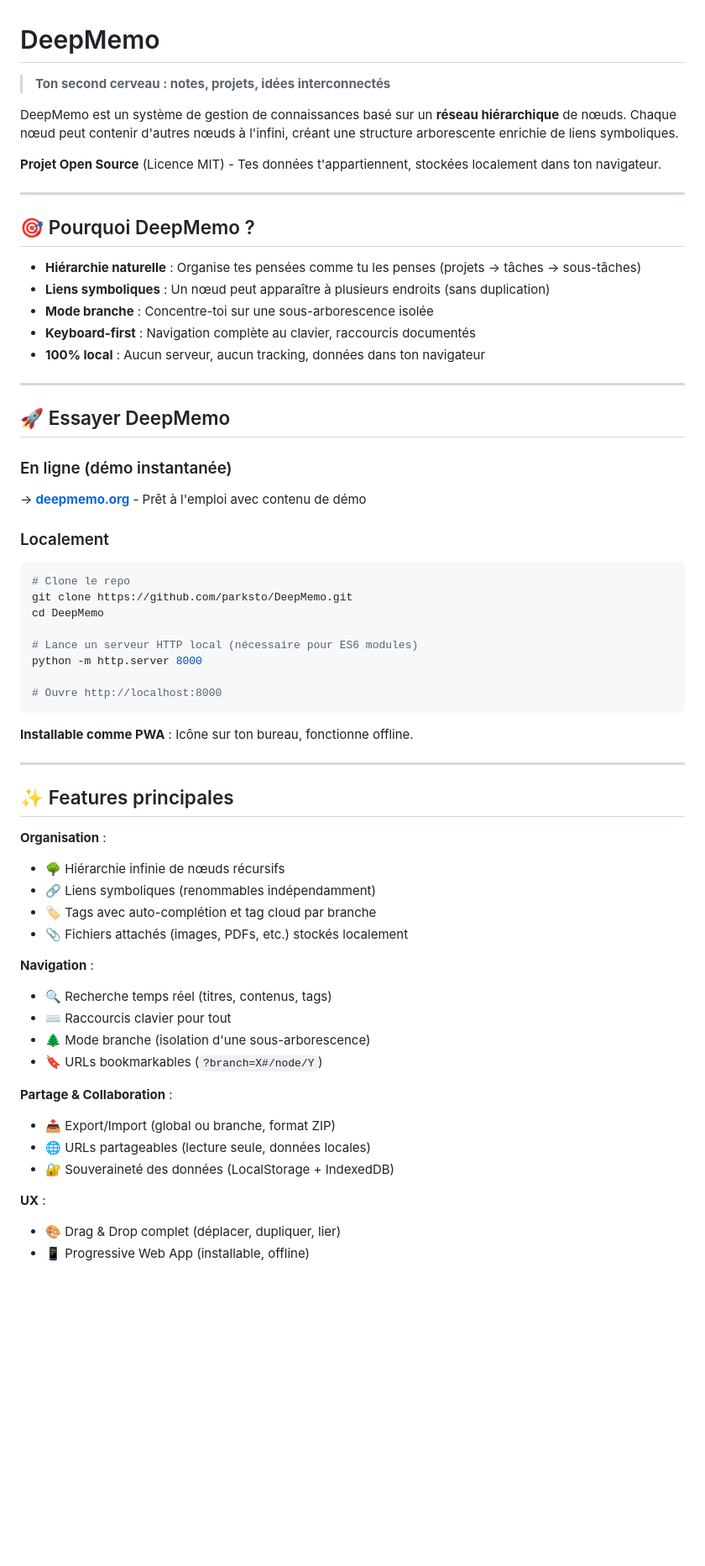
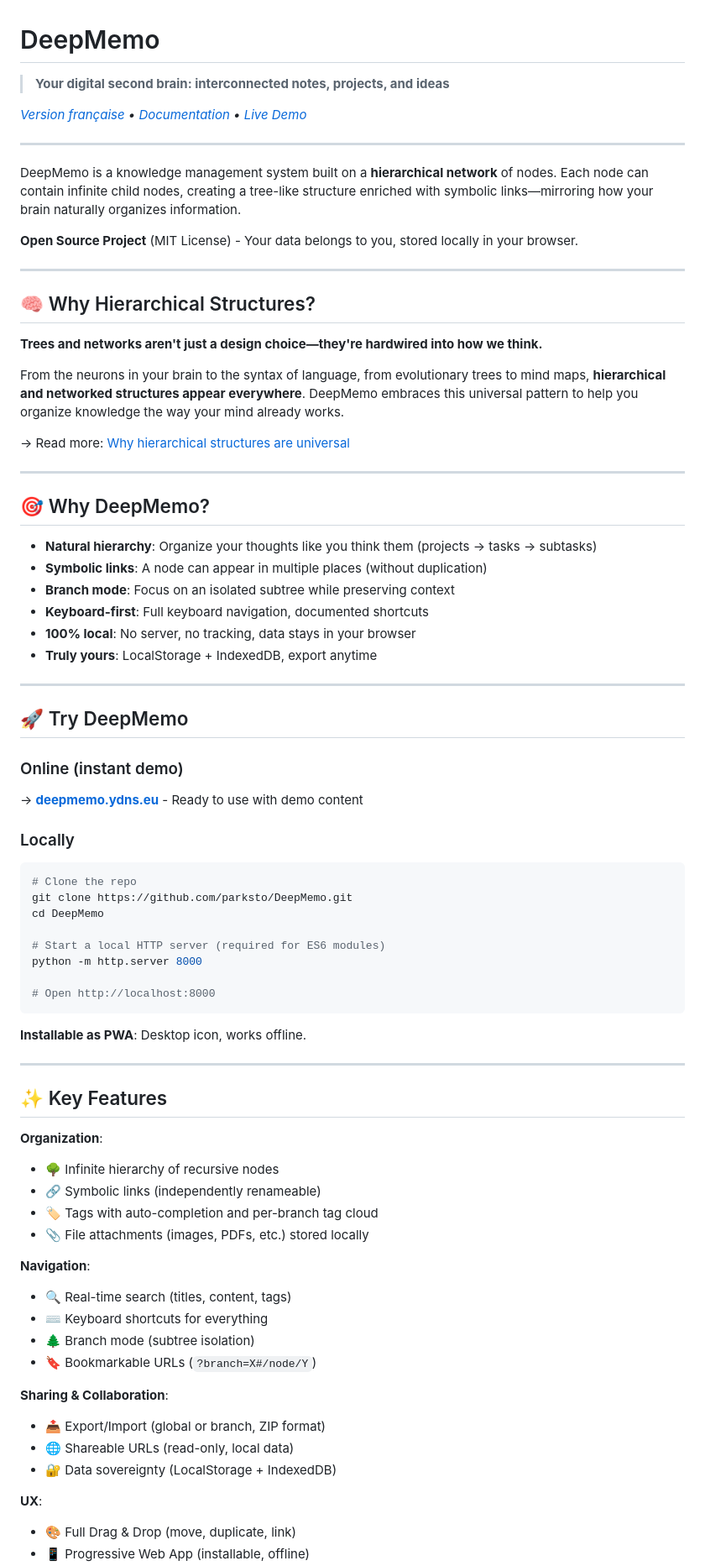
Before and after one commit to parksto/DeepMemo, a Markdown page: README.md, the part around one of its changes. Shown at 84% size. Rendered like a GitHub page; blank space fills up the shorter version.

````diff
--- a/README.md
+++ b/README.md
@@ -1,65 +1,80 @@
 # DeepMemo
 
-> **Ton second cerveau : notes, projets, idées interconnectés**
+> **Your digital second brain: interconnected notes, projects, and ideas**
 
-DeepMemo est un système de gestion de connaissances basé sur un **réseau hiérarchique** de nœuds. Chaque nœud peut contenir d'autres nœuds à l'infini, créant une structure arborescente enrichie de liens symboliques.
-
-**Projet Open Source** (Licence MIT) - Tes données t'appartiennent, stockées localement dans ton navigateur.
+*[Version française](README.fr.md) • [Documentation](docs/README.md) • [Live Demo](https://deepmemo.ydns.eu)*
 
 ---
 
-## 🎯 Pourquoi DeepMemo ?
+DeepMemo is a knowledge management system built on a **hierarchical network** of nodes. Each node can contain infinite child nodes, creating a tree-like structure enriched with symbolic links—mirroring how your brain naturally organizes information.
 
-- **Hiérarchie naturelle** : Organise tes pensées comme tu les penses (projets → tâches → sous-tâches)
-- **Liens symboliques** : Un nœud peut apparaître à plusieurs endroits (sans duplication)
-- **Mode branche** : Concentre-toi sur une sous-arborescence isolée
-- **Keyboard-first** : Navigation complète au clavier, raccourcis documentés
-- **100% local** : Aucun serveur, aucun tracking, données dans ton navigateur
+**Open Source Project** (MIT License) - Your data belongs to you, stored locally in your browser.
 
 ---
 
-## 🚀 Essayer DeepMemo
+## 🧠 Why Hierarchical Structures?
 
-### En ligne (démo instantanée)
+**Trees and networks aren't just a design choice—they're hardwired into how we think.**
 
-→ **[deepmemo.org](https://deepmemo.org)** - Prêt à l'emploi avec contenu de démo
+From the neurons in your brain to the syntax of language, from evolutionary trees to mind maps, **hierarchical and networked structures appear everywhere**. DeepMemo embraces this universal pattern to help you organize knowledge the way your mind already works.
 
-### Localement
+→ Read more: [Why hierarchical structures are universal](docs/HIERARCHICAL_STRUCTURES.md)
+
+---
+
+## 🎯 Why DeepMemo?
+
+- **Natural hierarchy**: Organize your thoughts like you think them (projects → tasks → subtasks)
+- **Symbolic links**: A node can appear in multiple places (without duplication)
+- **Branch mode**: Focus on an isolated subtree while preserving context
+- **Keyboard-first**: Full keyboard navigation, documented shortcuts
+- **100% local**: No server, no tracking, data stays in your browser
+- **Truly yours**: LocalStorage + IndexedDB, export anytime
+
+---
+
+## 🚀 Try DeepMemo
+
+### Online (instant demo)
+
+→ **[deepmemo.ydns.eu](https://deepmemo.ydns.eu)** - Ready to use with demo content
+
+### Locally
 
 ```bash
-# Clone le repo
+# Clone the repo
 git clone https://github.com/parksto/DeepMemo.git
 cd DeepMemo
 
-# Lance un serveur HTTP local (nécessaire pour ES6 modules)
+# Start a local HTTP server (required for ES6 modules)
 python -m http.server 8000
 
-# Ouvre http://localhost:8000
+# Open http://localhost:8000
 ```
 
-**Installable comme PWA** : Icône sur ton bureau, fonctionne offline.
+**Installable as PWA**: Desktop icon, works offline.
 
 ---
 
-## ✨ Features principales
+## ✨ Key Features
 
-**Organisation** :
-- 🌳 Hiérarchie infinie de nœuds récursifs
-- 🔗 Liens symboliques (renommables indépendamment)
-- 🏷️ Tags avec auto-complétion et tag cloud par branche
-- 📎 Fichiers attachés (images, PDFs, etc.) stockés localement
+**Organization**:
+- 🌳 Infinite hierarchy of recursive nodes
+- 🔗 Symbolic links (independently renameable)
+- 🏷️ Tags with auto-completion and per-branch tag cloud
+- 📎 File attachments (images, PDFs, etc.) stored locally
 
-**Navigation** :
-- 🔍 Recherche temps réel (titres, contenus, tags)
-- ⌨️ Raccourcis clavier pour tout
-- 🌲 Mode branche (isolation d'une sous-arborescence)
-- 🔖 URLs bookmarkables (`?branch=X#/node/Y`)
+**Navigation**:
+- 🔍 Real-time search (titles, content, tags)
+- ⌨️ Keyboard shortcuts for everything
+- 🌲 Branch mode (subtree isolation)
+- 🔖 Bookmarkable URLs (`?branch=X#/node/Y`)
 
-**Partage & Collaboration** :
-- 📤 Export/Import (global ou branche, format ZIP)
-- 🌐 URLs partageables (lecture seule, données locales)
-- 🔐 Souveraineté des données (LocalStorage + IndexedDB)
+**Sharing & Collaboration**:
+- 📤 Export/Import (global or branch, ZIP format)
+- 🌐 Shareable URLs (read-only, local data)
+- 🔐 Data sovereignty (LocalStorage + IndexedDB)
 
-**UX** :
-- 🎨 Drag & Drop complet (déplacer, dupliquer, lier)
+**UX**:
+- 🎨 Full Drag & Drop (move, duplicate, link)
 - 📱 Progressive Web App (installable, offline)
````
Also changed, not shown: other parts of README.md (+56 -30 lines), README.fr.md (added, +148 -0 lines).
